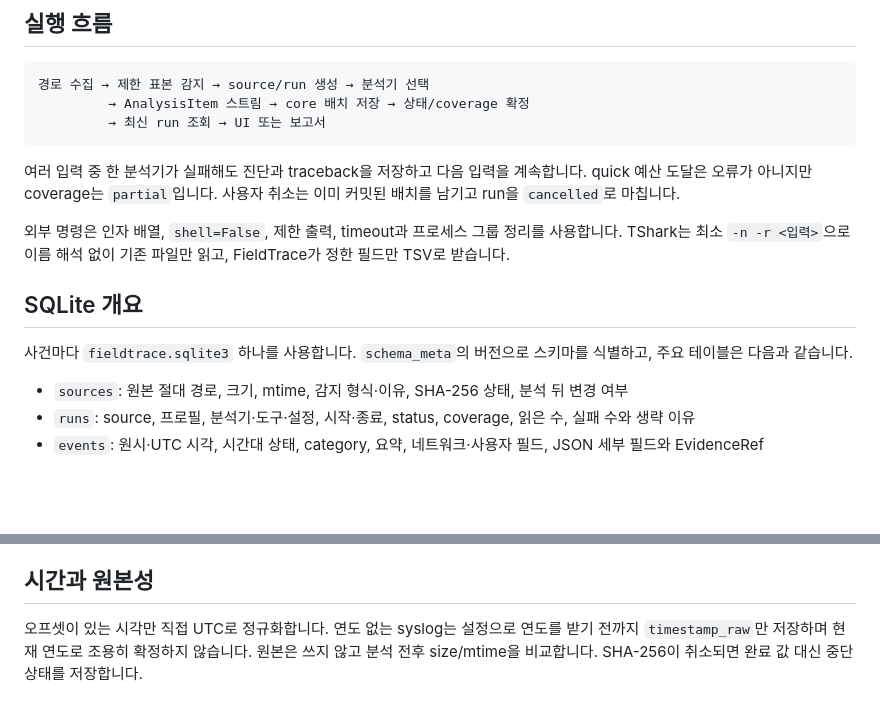
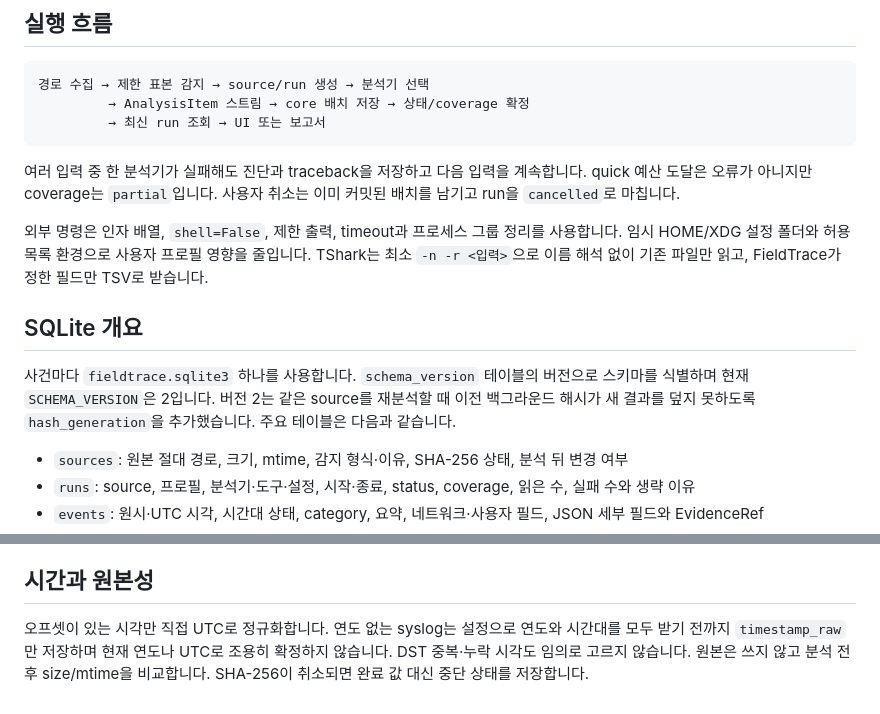
Before and after one commit to deploy103/fieldtrace, a Markdown page: docs/ARCHITECTURE.md, 2 parts joined by grey strips. Drawn GitHub-style; blank space fills up the shorter version.

```diff
--- a/docs/ARCHITECTURE.md
+++ b/docs/ARCHITECTURE.md
@@ -57,13 +57,16 @@ analyze(context) -> Iterator[AnalysisItem]
 사용자 취소는 이미 커밋된 배치를 남기고 run을 `cancelled`로 마칩니다.
 
 외부 명령은 인자 배열, `shell=False`, 제한 출력, timeout과 프로세스 그룹 정리를
-사용합니다. TShark는 최소 `-n -r <입력>`으로 이름 해석 없이 기존 파일만 읽고,
+사용합니다. 임시 HOME/XDG 설정 폴더와 허용 목록 환경으로 사용자 프로필 영향을
+줄입니다. TShark는 최소 `-n -r <입력>`으로 이름 해석 없이 기존 파일만 읽고,
 FieldTrace가 정한 필드만 TSV로 받습니다.
 
 ## SQLite 개요
 
-사건마다 `fieldtrace.sqlite3` 하나를 사용합니다. `schema_meta`의 버전으로 스키마를
-식별하고, 주요 테이블은 다음과 같습니다.
+사건마다 `fieldtrace.sqlite3` 하나를 사용합니다. `schema_version` 테이블의 버전으로
+스키마를 식별하며 현재 `SCHEMA_VERSION`은 2입니다. 버전 2는 같은 source를
+재분석할 때 이전 백그라운드 해시가 새 결과를 덮지 못하도록 `hash_generation`을
+추가했습니다. 주요 테이블은 다음과 같습니다.
 
 - `sources`: 원본 절대 경로, 크기, mtime, 감지 형식·이유, SHA-256 상태,
   분석 뒤 변경 여부
@@ -86,7 +89,8 @@ Phase 2에서 스키마가 바뀌면 버전을 올리고 기존 DB를 위한 순
 
 ## 시간과 원본성
 
-오프셋이 있는 시각만 직접 UTC로 정규화합니다. 연도 없는 syslog는 설정으로
-연도를 받기 전까지 `timestamp_raw`만 저장하며 현재 연도로 조용히 확정하지
-않습니다. 원본은 쓰지 않고 분석 전후 size/mtime을 비교합니다. SHA-256이 취소되면
-완료 값 대신 중단 상태를 저장합니다.
+오프셋이 있는 시각만 직접 UTC로 정규화합니다. 연도 없는 syslog는 설정으로 연도와
+시간대를 모두 받기 전까지 `timestamp_raw`만 저장하며 현재 연도나 UTC로 조용히
+확정하지 않습니다. DST 중복·누락 시각도 임의로 고르지 않습니다. 원본은 쓰지 않고
+분석 전후 size/mtime을 비교합니다. SHA-256이 취소되면 완료 값 대신 중단 상태를
+저장합니다.
```
Also changed, not shown: README.md (+9 -1 lines), 1 other file.
